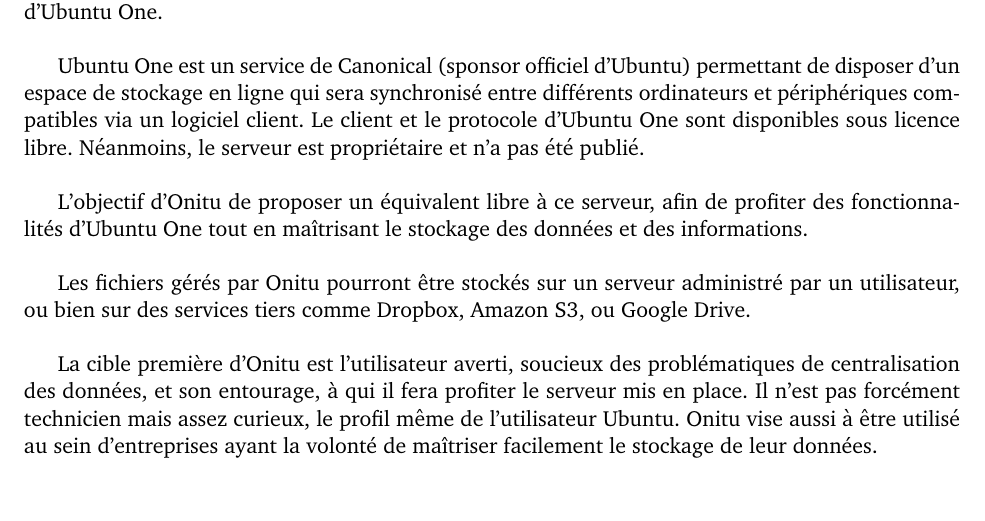
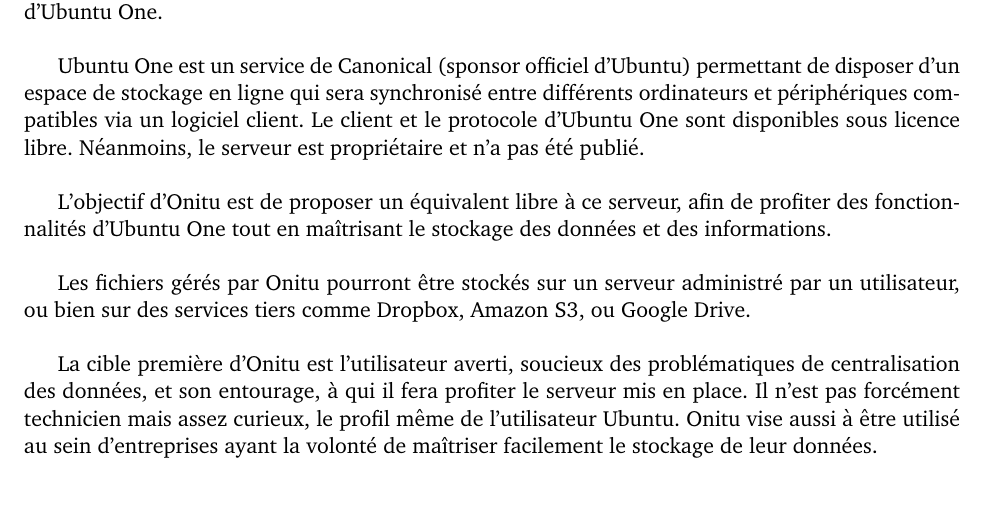
Before and after one commit to onitu/Epitech.EIP, a LaTeX document (LabEIP/Working/cdc2/2015_CDC_FR_onitu.tex, which reads LabEIP/Working/cdc2/rappel_de_eip.tex): part of page 5 of 17, cut so that both start at the same text. Compiled offline with pdfLaTeX.

Commit message:
Fix typo

```diff
--- a/LabEIP/Working/cdc2/rappel_de_eip.tex
+++ b/LabEIP/Working/cdc2/rappel_de_eip.tex
@@ -9,7 +9,7 @@
 
     Ubuntu One est un service de Canonical (sponsor officiel d'Ubuntu) permettant de disposer d’un espace de stockage en ligne qui sera synchronisé entre différents ordinateurs et périphériques compatibles via un logiciel client. Le client et le protocole d’Ubuntu One sont disponibles sous licence libre. Néanmoins, le serveur est propriétaire et n’a pas été publié.\\
 
-    L'objectif d'Onitu de proposer un équivalent libre à ce serveur, afin de profiter des fonctionnalités d’Ubuntu One tout en maîtrisant le stockage des données et des informations.\\
+    L'objectif d'Onitu est de proposer un équivalent libre à ce serveur, afin de profiter des fonctionnalités d’Ubuntu One tout en maîtrisant le stockage des données et des informations.\\
 
     Les fichiers gérés par Onitu pourront être stockés sur un serveur administré par un utilisateur, ou bien sur des services tiers comme Dropbox, Amazon S3, ou Google Drive.\\
 
```
